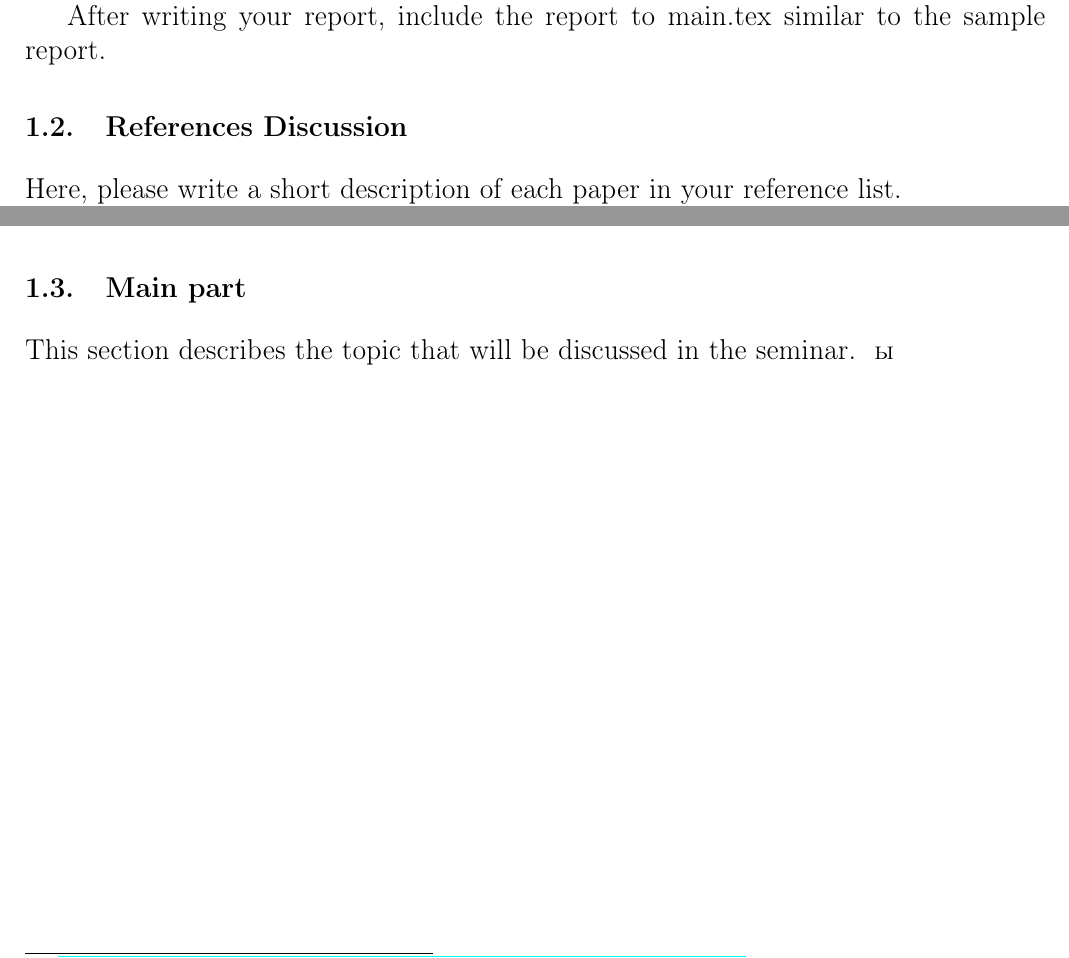
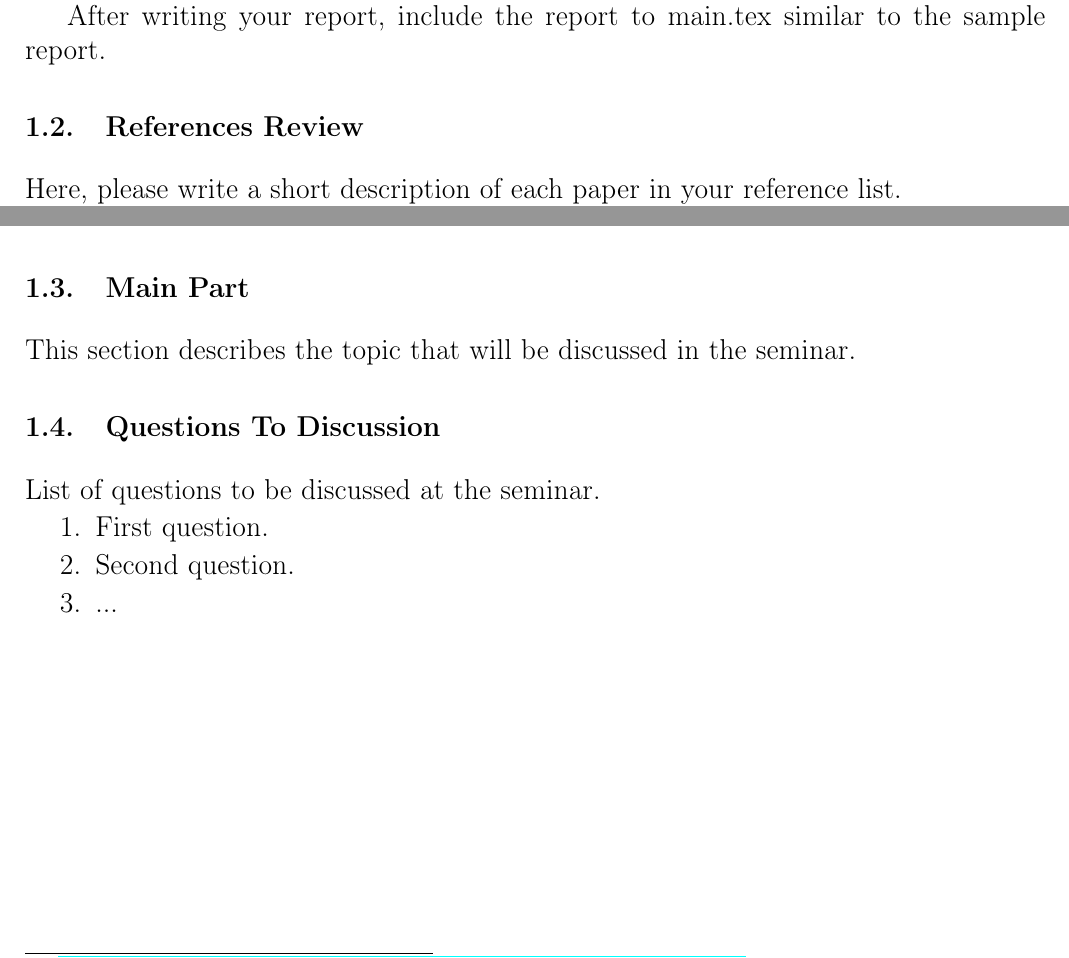
Before and after one commit to Intelligent-Systems-Phystech/IntelligentSystem, a LaTeX book (main.tex, which reads chapters/example/main.tex): two parts of page 3 of 3, joined at a grey line, cut so that both start at the same text. Compiled offline with pdfLaTeX.

Commit message:
Updates from Overleaf

```diff
--- a/chapters/example/main.tex
+++ b/chapters/example/main.tex
@@ -9,13 +9,21 @@ As an example, consider a linear regression problem.
 
 After writing your report, include the report to main.tex similar to the sample report.
 
-\section{References Discussion}
+\section{References Review}
 
 Here, please write a short description of each paper in your reference list.
 
 It is important to indicate a list of references on this topic~\cite{AuthorYear}. All references put to the main.bib file.
 
 
-\section{Main part}
+\section{Main Part}
 
 This section describes the topic that will be discussed in the seminar.
+
+\section{Questions To Discussion}
+List of questions to be discussed at the seminar.
+\begin{enumerate}
+    \item First question.
+    \item Second question.
+    \item ...
+\end{enumerate}
--- a/main.tex
+++ b/main.tex
@@ -68,7 +68,7 @@ sorting=ynt
     \clearpage
     \chapter{Пример Отчета}
     \input{chapters/example/main.tex}
-    ы
+
     % Other chapters
 
     % Bibliography
```
Also changed, not shown: title.tex (+1 -1 lines).
